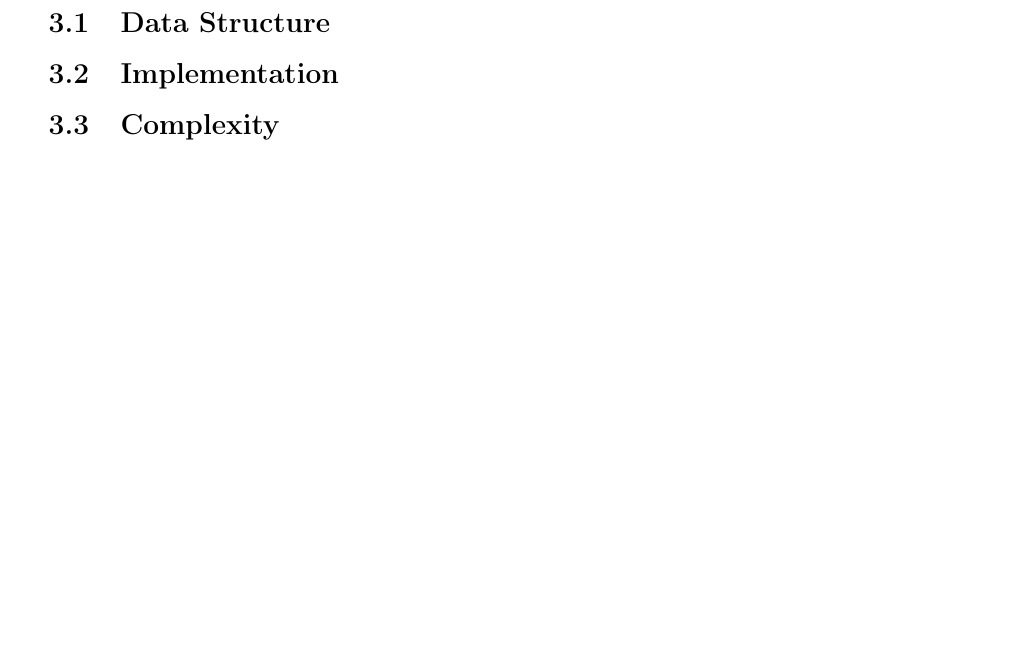
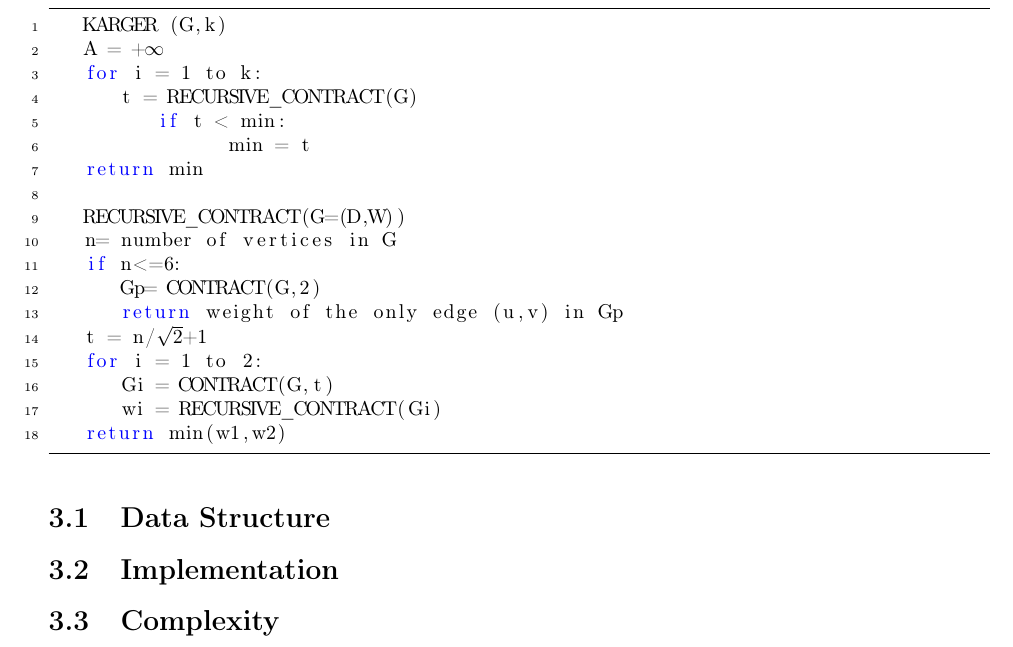
Before and after one commit to matteobudai/advancedalgorithms-assignment3, a LaTeX document (relation/relation.tex, which reads relation/Res/Sections/kargerstein.tex): part of page 5 of 7, cut at the place of the change, the shorter picture padded with empty space. Compiled offline with pdfLaTeX.

Commit message:
add 1 thing

```diff
--- a/relation/Res/Sections/kargerstein.tex
+++ b/relation/Res/Sections/kargerstein.tex
@@ -1,4 +1,27 @@
 \section{Karger and Stein's Randomized Algorithm}\label{karger}
+
+\begin{lstlisting}[mathescape=true]
+	KARGER (G,k)
+	A = +$\infty$
+	for i = 1 to k:
+		t = RECURSIVE_CONTRACT(G)
+			if t < min:
+					min = t
+	return min
+
+	RECURSIVE_CONTRACT(G=(D,W))
+	n= number of vertices in G
+	if n<=6:
+		Gp= CONTRACT(G,2)
+		return weight of the only edge (u,v) in Gp
+	t = n/$\sqrt{2}$+1
+	for i = 1 to 2:
+		Gi = CONTRACT(G,t)
+		wi = RECURSIVE_CONTRACT(Gi)
+	return min(w1,w2)
+
+
+\end{lstlisting}
 
 
 \subsection{Data Structure}
```
Also changed, not shown: relation/relation.pdf, 1 other file.
